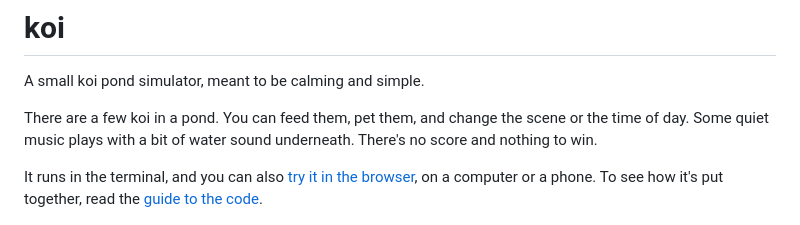
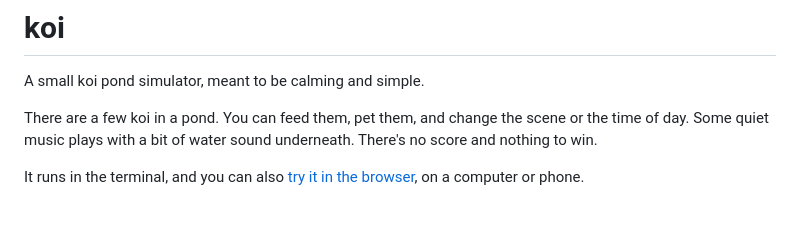
Before and after one commit to JeremyBYU/koi, a Markdown page: README.md, the part around the change. Drawn GitHub-style.

Commit message:
Simplify browser access description in README
Removed redundant wording about trying the simulator on a phone.

```diff
--- a/README.md
+++ b/README.md
@@ -4,7 +4,7 @@ A small koi pond simulator, meant to be calming and simple.
 
 There are a few koi in a pond. You can feed them, pet them, and change the scene or the time of day. Some quiet music plays with a bit of water sound underneath. There's no score and nothing to win.
 
-It runs in the terminal, and you can also [try it in the browser](https://jeremybyu.github.io/koi/), on a computer or a phone. To see how it's put together, read the [guide to the code](https://jeremybyu.github.io/koi/guide/).
+It runs in the terminal, and you can also [try it in the browser](https://jeremybyu.github.io/koi/), on a computer or phone.
 
 ![Summer Garden: koi gather around a treat in the middle of the pond, with the HUD stones along the bottom](docs/img/summer-garden.jpg)
 
```
